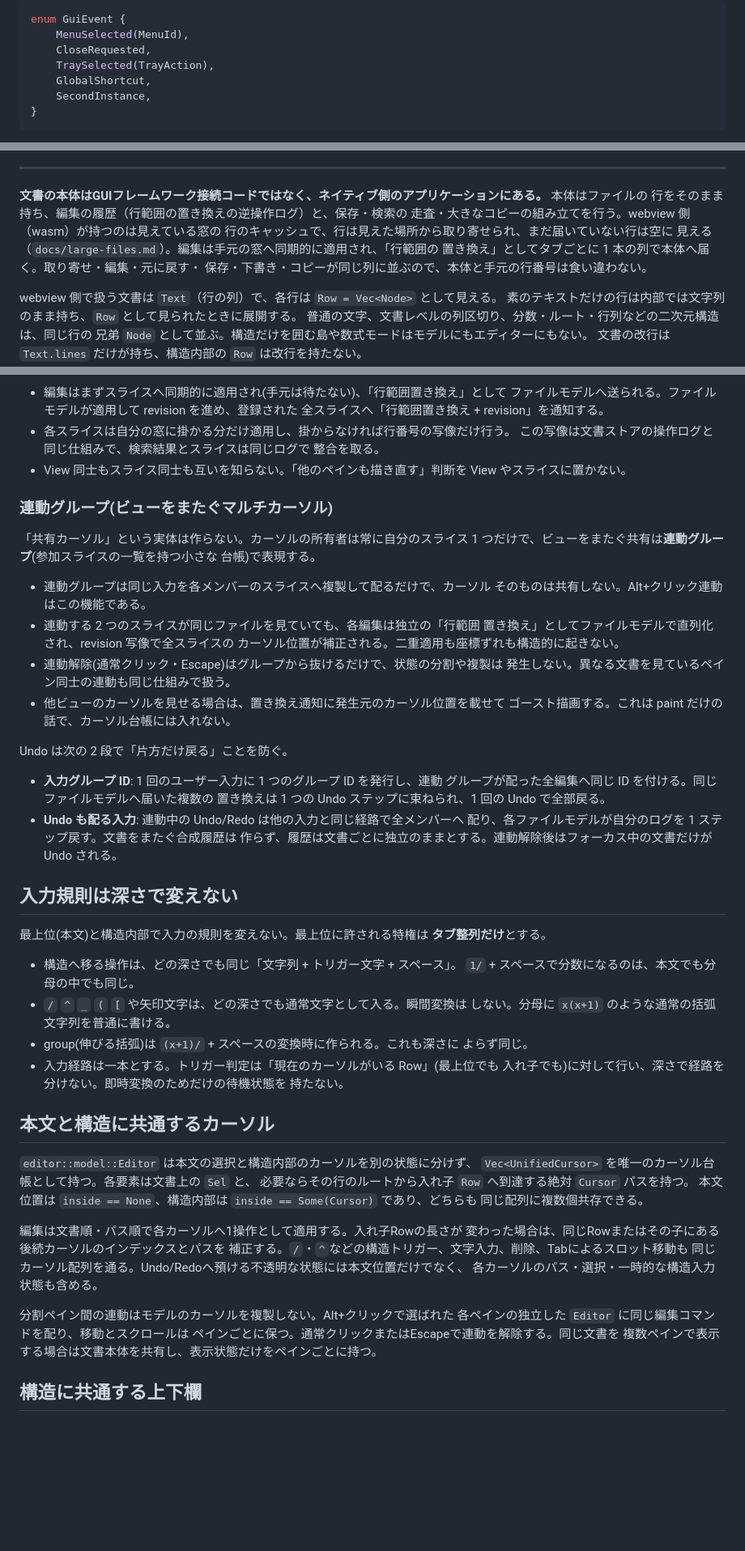
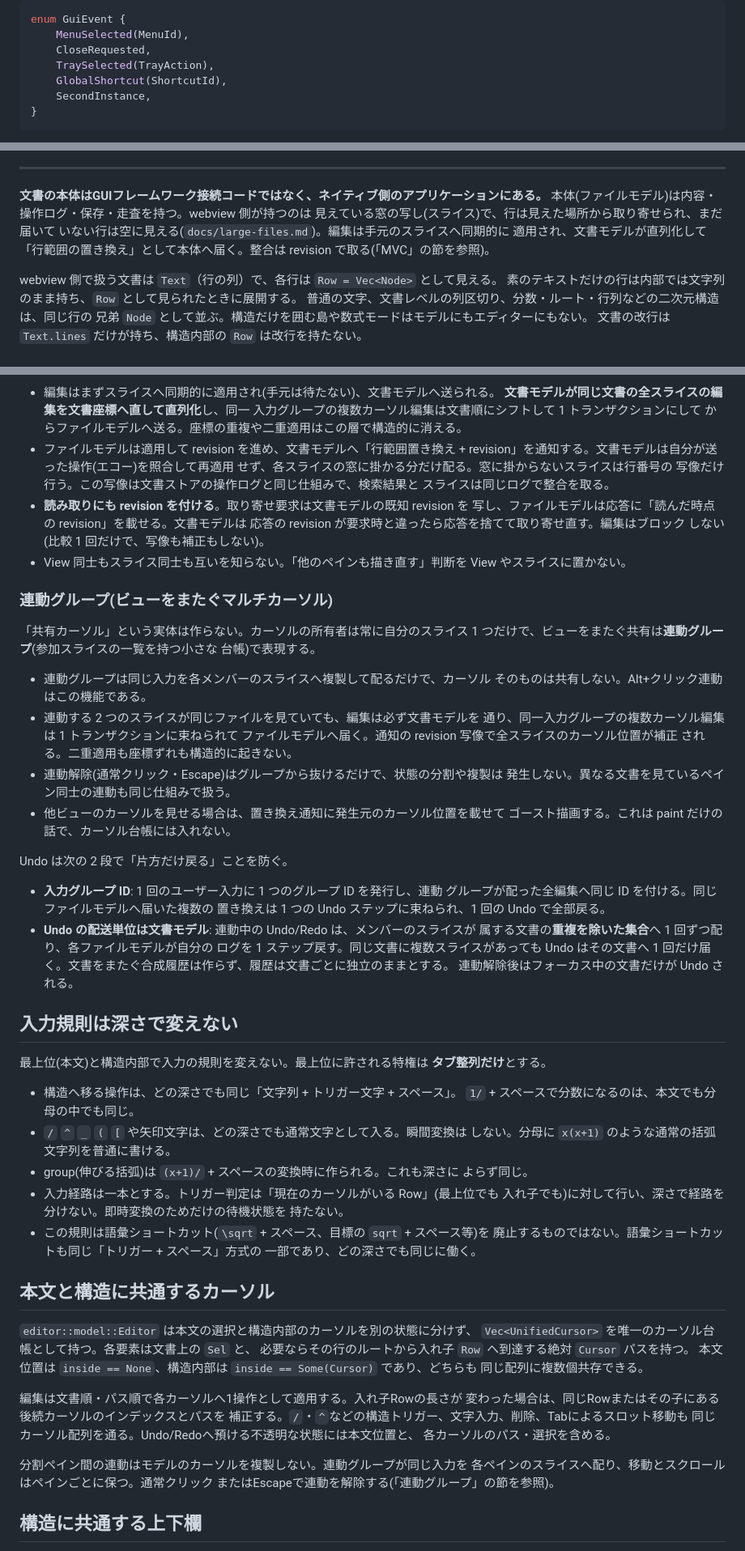
Before and after one commit to Motoyuki-Oya/math-editor, a Markdown page: docs/architecture.md, 3 parts joined by grey strips. Shown at 81% size. GitHub-like rendering; blank space fills up the shorter version.

Commit message:
Refine document consistency and revision handling.
Generated with [Devin](https://devin.ai)

Co-Authored-By: Devin <158243242+devin-ai-integration[bot]@users.noreply.github.com>

````diff
--- a/docs/architecture.md
+++ b/docs/architecture.md
@@ -82,7 +82,7 @@ enum GuiEvent {
     MenuSelected(MenuId),
     CloseRequested,
     TraySelected(TrayAction),
-    GlobalShortcut,
+    GlobalShortcut(ShortcutId),
     SecondInstance,
 }
 ```
@@ -111,13 +111,12 @@ WebView への依存はアプリケーション内にあってよい。Planetext
 
 ---
 
-**文書の本体はGUIフレームワーク接続コードではなく、ネイティブ側のアプリケーションにある。** 本体はファイルの
-行をそのまま持ち、編集の履歴（行範囲の置き換えの逆操作ログ）と、保存・検索の
-走査・大きなコピーの組み立てを行う。webview 側（wasm）が持つのは見えている窓の
-行のキャッシュで、行は見えた場所から取り寄せられ、まだ届いていない行は空に
-見える（`docs/large-files.md`）。編集は手元の窓へ同期的に適用され、「行範囲の
-置き換え」としてタブごとに 1 本の列で本体へ届く。取り寄せ・編集・元に戻す・
-保存・下書き・コピーが同じ列に並ぶので、本体と手元の行番号は食い違わない。
+**文書の本体はGUIフレームワーク接続コードではなく、ネイティブ側のアプリケーションにある。**
+本体(ファイルモデル)は内容・操作ログ・保存・走査を持つ。webview 側が持つのは
+見えている窓の写し(スライス)で、行は見えた場所から取り寄せられ、まだ届いて
+いない行は空に見える(`docs/large-files.md`)。編集は手元のスライスへ同期的に
+適用され、文書モデルが直列化して「行範囲の置き換え」として本体へ届く。整合は
+revision で取る(「MVC」の節を参照)。
 
 webview 側で扱う文書は `Text`（行の列）で、各行は `Row = Vec<Node>` として見える。
 素のテキストだけの行は内部では文字列のまま持ち、`Row` として見られたときに展開する。
@@ -301,13 +331,21 @@ flowchart TB
 ```
 
-- 編集はまずスライスへ同期的に適用され(手元は待たない)、「行範囲置き換え」として
-  ファイルモデルへ送られる。ファイルモデルが適用して revision を進め、登録された
-  全スライスへ「行範囲置き換え + revision」を通知する。
-- 各スライスは自分の窓に掛かる分だけ適用し、掛からなければ行番号の写像だけ行う。
-  この写像は文書ストアの操作ログと同じ仕組みで、検索結果とスライスは同じログで
-  整合を取る。
+- 編集はまずスライスへ同期的に適用され(手元は待たない)、文書モデルへ送られる。
+  **文書モデルが同じ文書の全スライスの編集を文書座標へ直して直列化**し、同一
+  入力グループの複数カーソル編集は文書順にシフトして 1 トランザクションにして
+  からファイルモデルへ送る。座標の重複や二重適用はこの層で構造的に消える。
+- ファイルモデルは適用して revision を進め、文書モデルへ「行範囲置き換え +
+  revision」を通知する。文書モデルは自分が送った操作(エコー)を照合して再適用
+  せず、各スライスの窓に掛かる分だけ配る。窓に掛からないスライスは行番号の
+  写像だけ行う。この写像は文書ストアの操作ログと同じ仕組みで、検索結果と
+  スライスは同じログで整合を取る。
+- **読み取りにも revision を付ける**。取り寄せ要求は文書モデルの既知 revision を
+  写し、ファイルモデルは応答に「読んだ時点の revision」を載せる。文書モデルは
+  応答の revision が要求時と違ったら応答を捨てて取り寄せ直す。編集はブロック
+  しない(比較 1 回だけで、写像も補正もしない)。
 - View 同士もスライス同士も互いを知らない。「他のペインも描き直す」判断を
   View やスライスに置かない。
+
 ### 連動グループ(ビューをまたぐマルチカーソル)
 
 「共有カーソル」という実体は作らない。カーソルの所有者は常に自分のスライス
@@ -316,9 +354,10 @@ flowchart TB
 
 - 連動グループは同じ入力を各メンバーのスライスへ複製して配るだけで、カーソル
   そのものは共有しない。Alt+クリック連動はこの機能である。
-- 連動する 2 つのスライスが同じファイルを見ていても、各編集は独立の「行範囲
-  置き換え」としてファイルモデルで直列化され、revision 写像で全スライスの
-  カーソル位置が補正される。二重適用も座標ずれも構造的に起きない。
+- 連動する 2 つのスライスが同じファイルを見ていても、編集は必ず文書モデルを
+  通り、同一入力グループの複数カーソル編集は 1 トランザクションに束ねられて
+  ファイルモデルへ届く。通知の revision 写像で全スライスのカーソル位置が補正
+  される。二重適用も座標ずれも構造的に起きない。
 - 連動解除(通常クリック・Escape)はグループから抜けるだけで、状態の分割や複製は
   発生しない。異なる文書を見ているペイン同士の連動も同じ仕組みで扱う。
 - 他ビューのカーソルを見せる場合は、置き換え通知に発生元のカーソル位置を載せて
@@ -329,10 +368,11 @@ Undo は次の 2 段で「片方だけ戻る」ことを防ぐ。
 - **入力グループ ID**: 1 回のユーザー入力に 1 つのグループ ID を発行し、連動
   グループが配った全編集へ同じ ID を付ける。同じファイルモデルへ届いた複数の
   置き換えは 1 つの Undo ステップに束ねられ、1 回の Undo で全部戻る。
-- **Undo も配る入力**: 連動中の Undo/Redo は他の入力と同じ経路で全メンバーへ
-  配り、各ファイルモデルが自分のログを 1 ステップ戻す。文書をまたぐ合成履歴は
-  作らず、履歴は文書ごとに独立のままとする。連動解除後はフォーカス中の文書だけが
-  Undo される。
+- **Undo の配送単位は文書モデル**: 連動中の Undo/Redo は、メンバーのスライスが
+  属する文書の**重複を除いた集合**へ 1 回ずつ配り、各ファイルモデルが自分の
+  ログを 1 ステップ戻す。同じ文書に複数スライスがあっても Undo はその文書へ
+  1 回だけ届く。文書をまたぐ合成履歴は作らず、履歴は文書ごとに独立のままとする。
+  連動解除後はフォーカス中の文書だけが Undo される。
 
 ## 入力規則は深さで変えない
 
@@ -348,6 +388,9 @@ Undo は次の 2 段で「片方だけ戻る」ことを防ぐ。
 - 入力経路は一本とする。トリガー判定は「現在のカーソルがいる Row」(最上位でも
   入れ子でも)に対して行い、深さで経路を分けない。即時変換のためだけの待機状態を
   持たない。
+- この規則は語彙ショートカット(`\sqrt` + スペース、目標の `sqrt` + スペース等)を
+  廃止するものではない。語彙ショートカットも同じ「トリガー + スペース」方式の
+  一部であり、どの深さでも同じに働く。
 
 ## 本文と構造に共通するカーソル
 
@@ -360,13 +403,12 @@ Undo は次の 2 段で「片方だけ戻る」ことを防ぐ。
 編集は文書順・パス順で各カーソルへ1操作として適用する。入れ子Rowの長さが
 変わった場合は、同じRowまたはその子にある後続カーソルのインデックスとパスを
 補正する。`/`・`^`などの構造トリガー、文字入力、削除、Tabによるスロット移動も
-同じカーソル配列を通る。Undo/Redoへ預ける不透明な状態には本文位置だけでなく、
-各カーソルのパス・選択・一時的な構造入力状態も含める。
+同じカーソル配列を通る。Undo/Redoへ預ける不透明な状態には本文位置と、
+各カーソルのパス・選択を含める。
 
-分割ペイン間の連動はモデルのカーソルを複製しない。Alt+クリックで選ばれた
-各ペインの独立した `Editor` に同じ編集コマンドを配り、移動とスクロールは
-ペインごとに保つ。通常クリックまたはEscapeで連動を解除する。同じ文書を
-複数ペインで表示する場合は文書本体を共有し、表示状態だけをペインごとに持つ。
+分割ペイン間の連動はモデルのカーソルを複製しない。連動グループが同じ入力を
+各ペインのスライスへ配り、移動とスクロールはペインごとに保つ。通常クリック
+またはEscapeで連動を解除する(「連動グループ」の節を参照)。
 
 ## 構造に共通する上下欄
 
````
Also changed, not shown: other parts of docs/architecture.md (+54 -23 lines), docs/refactoring-plan.md (+54 -33 lines).
